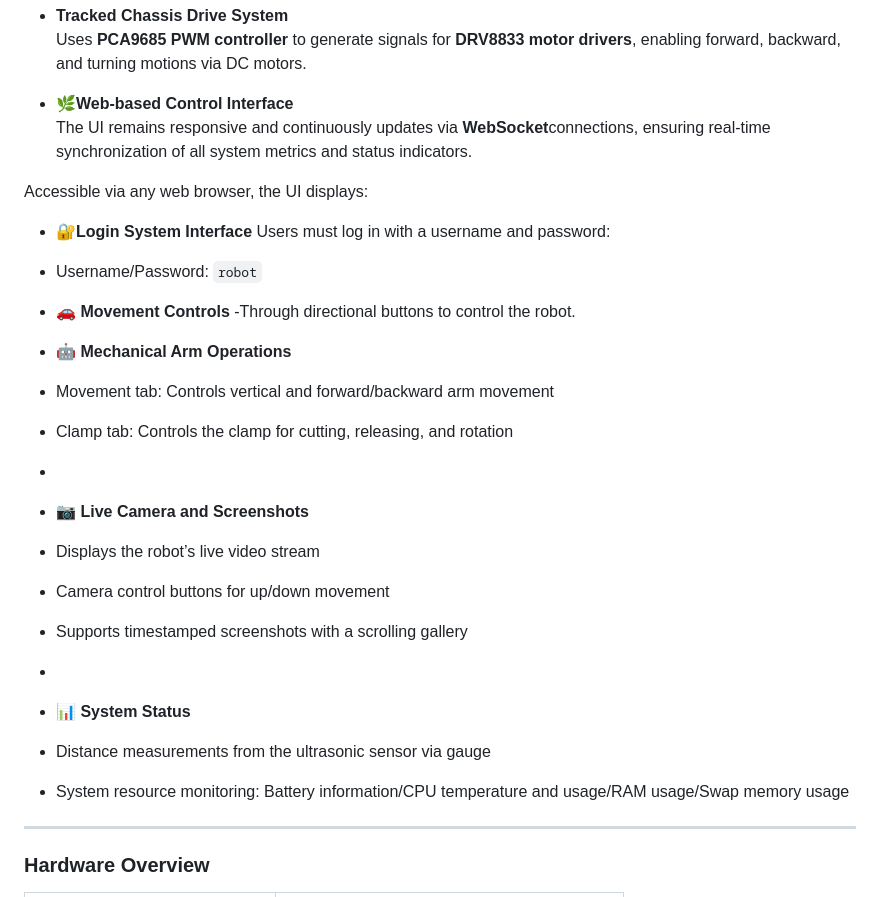
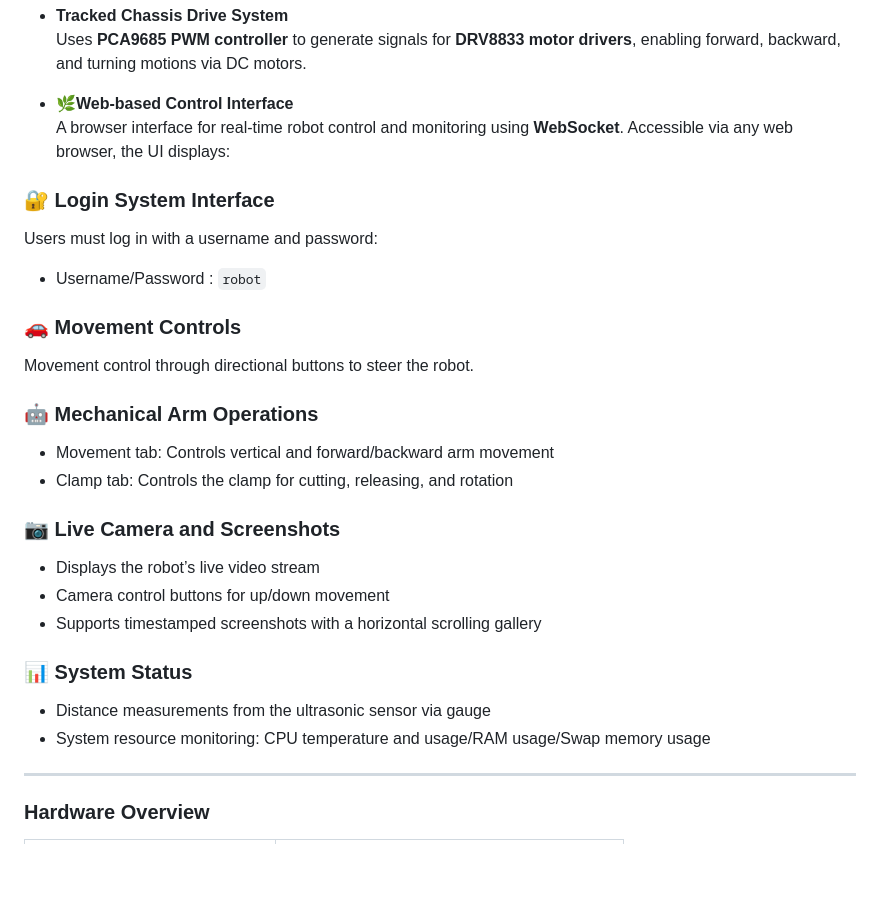
Before and after one commit to RickyElE/Team18_Robot_Prj, a Markdown page: README.md, the part around the change. GitHub-like rendering; blank space fills up the shorter version.

```diff
--- a/README.md
+++ b/README.md
@@ -26,29 +26,28 @@ A smart agricultural robot based on **Raspberry Pi 5** and the **Adeept robot ki
   Uses **PCA9685 PWM controller** to generate signals for **DRV8833 motor drivers**, enabling forward, backward, and turning motions via DC motors.
 
 - **🌿Web-based Control Interface**
-The UI remains responsive and continuously updates via **WebSocket**connections, ensuring real-time synchronization of all system metrics and status indicators.
-
+A browser interface for real-time robot control and monitoring using **WebSocket**.
 Accessible via any web browser, the UI displays:
 
-- **🔐Login System Interface**
+### 🔐 Login System Interface
 Users must log in with a username and password:
-- Username/Password: `robot`
+- Username/Password : `robot`
 
-- **🚗 Movement Controls**
-  -Through directional buttons to control the robot.
+### 🚗 Movement Controls
+Movement control through directional buttons to steer the robot.
 
-- **🤖 Mechanical Arm Operations**
- - Movement tab: Controls vertical and forward/backward arm movement
- - Clamp tab: Controls the clamp for cutting, releasing, and rotation
--
-- **📷 Live Camera and Screenshots**
- - Displays the robot’s live video stream
- - Camera control buttons for up/down movement
- - Supports timestamped screenshots with a scrolling gallery
--
-- **📊 System Status**
- - Distance measurements from the ultrasonic sensor via gauge
- - System resource monitoring: Battery information/CPU temperature and usage/RAM usage/Swap memory usage
+### 🤖 Mechanical Arm Operations
+- Movement tab: Controls vertical and forward/backward arm movement
+- Clamp tab: Controls the clamp for cutting, releasing, and rotation
+
+### 📷 Live Camera and Screenshots
+- Displays the robot’s live video stream
+- Camera control buttons for up/down movement
+- Supports timestamped screenshots with a horizontal scrolling gallery
+
+### 📊 System Status
+- Distance measurements from the ultrasonic sensor via gauge
+- System resource monitoring: CPU temperature and usage/RAM usage/Swap memory usage
 
 
 ---
```
